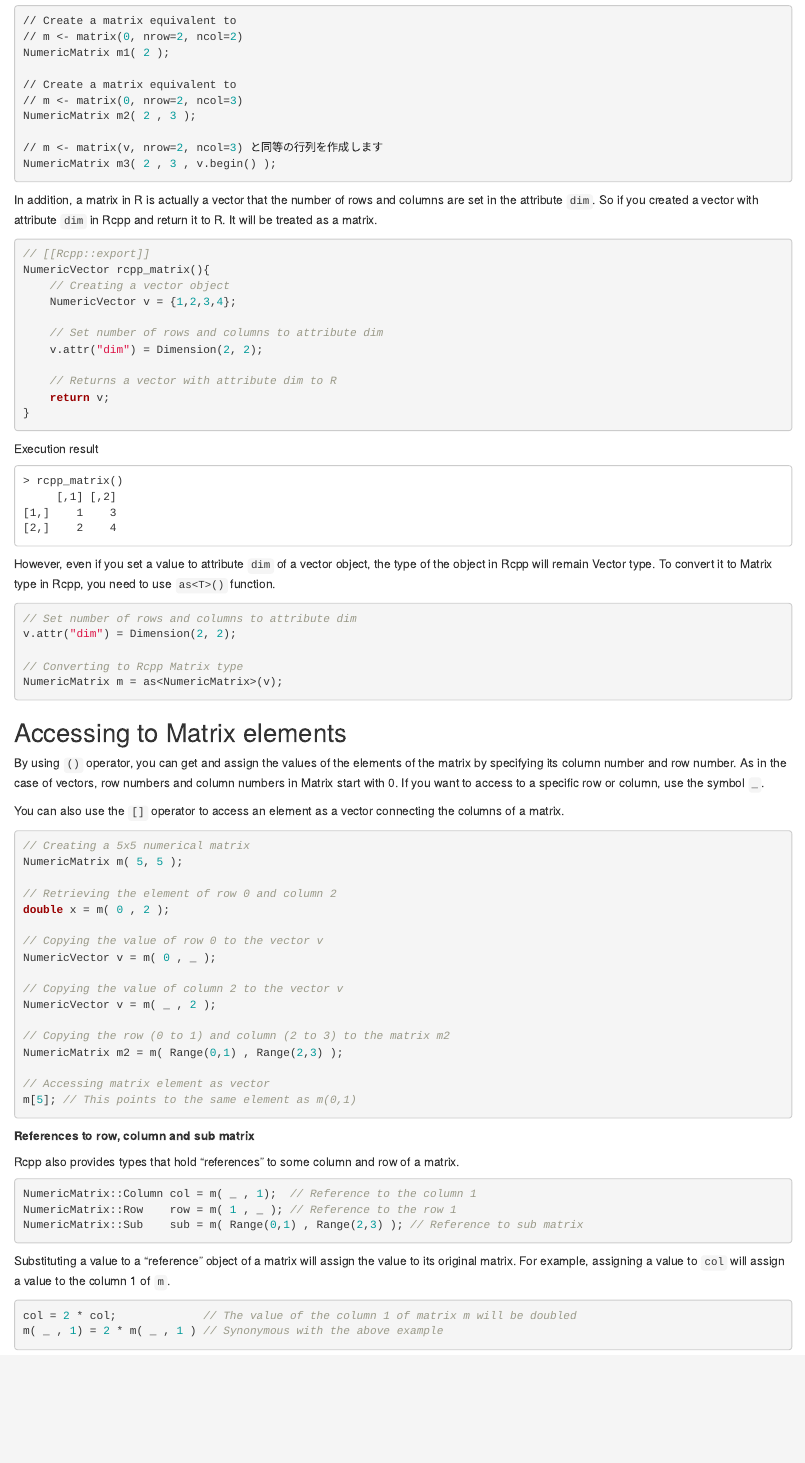
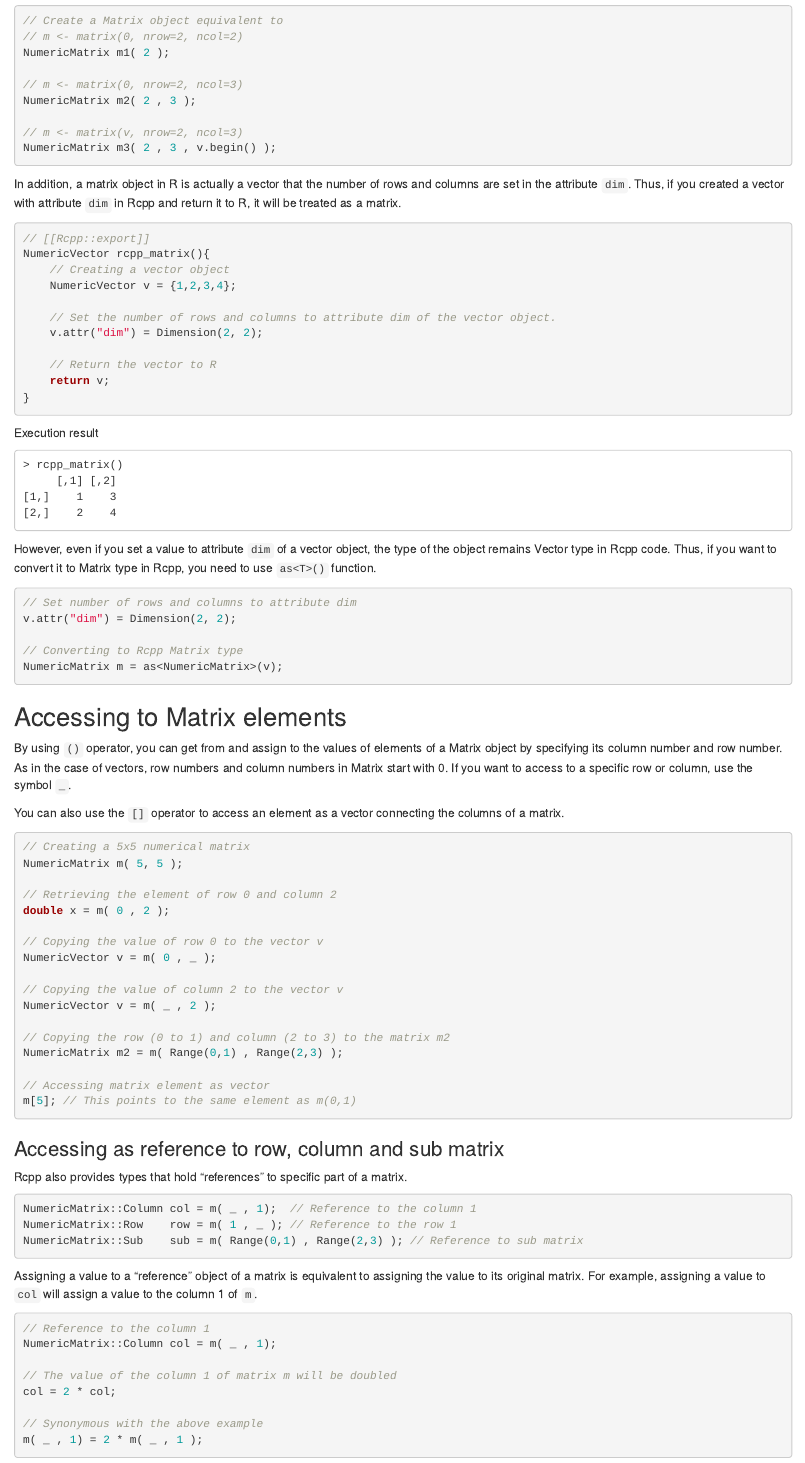
Before and after one commit to teuder/rcpp4everyone_en, an R Markdown document (100_matrix.Rmd): the page in a window 1100 px wide, from 140 px down. Rendered offline with R 4.5, knitr and Pandoc, with nearby package versions; drawn as R Markdown's standard HTML page in place of the format the file asks for.

Commit message:
Fix typo

````diff
--- a/100_matrix.Rmd
+++ b/100_matrix.Rmd
@@ -6,18 +6,17 @@ Like Vector, Matrix object can be created in several ways.
 
-```r
-// Create a matrix equivalent to
+```cpp
+// Create a Matrix object equivalent to
 // m <- matrix(0, nrow=2, ncol=2)
 NumericMatrix m1( 2 );
 
-// Create a matrix equivalent to
 // m <- matrix(0, nrow=2, ncol=3)
 NumericMatrix m2( 2 , 3 );
 
-// m <- matrix(v, nrow=2, ncol=3) と同等の行列を作成します
+// m <- matrix(v, nrow=2, ncol=3)
 NumericMatrix m3( 2 , 3 , v.begin() );
 ```
 
-In addition, a matrix in R is actually a vector that the number of rows and columns are set in the attribute `dim`. So if you created a vector with attribute `dim` in Rcpp and return it to R. It will be treated as a matrix.
+In addition, a matrix object in R is actually a vector that the number of rows and columns are set in the attribute `dim`. Thus, if you created a vector with attribute `dim` in Rcpp and return it to R, it will be treated as a matrix.
 
 
 ```cpp
@@ -26,10 +25,10 @@ NumericVector rcpp_matrix(){
     // Creating a vector object
     NumericVector v = {1,2,3,4};
 
-    // Set number of rows and columns to attribute dim
+    // Set the number of rows and columns to attribute dim of the vector object.
     v.attr("dim") = Dimension(2, 2);
 
-    // Returns a vector with attribute dim to R
+    // Return the vector to R
     return v;
 }
 ```
@@ -43,7 +42,7 @@ Execution result
 [2,]    2    4
 ```
 
-However, even if you set a value to attribute `dim` of a vector object, the type of the object in Rcpp will remain Vector type. To convert it to Matrix type in Rcpp, you need to use `as<T>()` function.
+However, even if you set a value to attribute `dim` of a vector object, the type of the object remains Vector type in Rcpp code. Thus, if you want to convert it to Matrix type in Rcpp, you need to use `as<T>()` function.
 
 ```cpp
 // Set number of rows and columns to attribute dim
@@ -55,7 +54,7 @@ NumericMatrix m = as<NumericMatrix>(v);
 
 ## Accessing to Matrix elements
 
-By using `()` operator, you can get and assign the values of the elements of the matrix by specifying its column number and row number. As in the case of vectors, row numbers and column numbers in Matrix start with 0. If you want to access to a specific row or column, use the symbol `_`.
+By using `()` operator, you can get from and assign to the values of elements of a Matrix object by specifying its column number and row number. As in the case of vectors, row numbers and column numbers in Matrix start with 0. If you want to access to a specific row or column, use the symbol `_`.
 
 You can also use the `[]` operator to access an element as a vector connecting the columns of a matrix.
 
@@ -82,20 +81,26 @@ m[5]; // This points to the same element as m(0,1)
 ```
 
 
-**References to row, column and sub matrix**
+### Accessing as reference to row, column and sub matrix
 
-Rcpp also provides types that hold "references" to some column and row of a matrix.
+Rcpp also provides types that hold "references" to specific part of a matrix.
 
 ```cpp
 NumericMatrix::Column col = m( _ , 1);  // Reference to the column 1
 NumericMatrix::Row    row = m( 1 , _ ); // Reference to the row 1
 NumericMatrix::Sub    sub = m( Range(0,1) , Range(2,3) ); // Reference to sub matrix
 ```
-Substituting a value to a "reference" object of a matrix will assign the value to its original matrix. For example, assigning a value to `col` will assign a value to the column 1 of `m`.
+Assigning a value to a "reference" object of a matrix is equivalent to assigning the value to its original matrix. For example, assigning a value to `col` will assign a value to the column 1 of `m`.
 
 ```cpp
-col = 2 * col;             // The value of the column 1 of matrix m will be doubled
-m( _ , 1) = 2 * m( _ , 1 ) // Synonymous with the above example
+// Reference to the column 1
+NumericMatrix::Column col = m( _ , 1);
+
+// The value of the column 1 of matrix m will be doubled
+col = 2 * col;
+
+// Synonymous with the above example
+m( _ , 1) = 2 * m( _ , 1 );
 ```
 
 
````
Also changed, not shown: 080_vector.Rmd (+5 -5 lines), docs/search_index.json, 100_matrix.Rmd (4 more changed lines), 32 other files.
